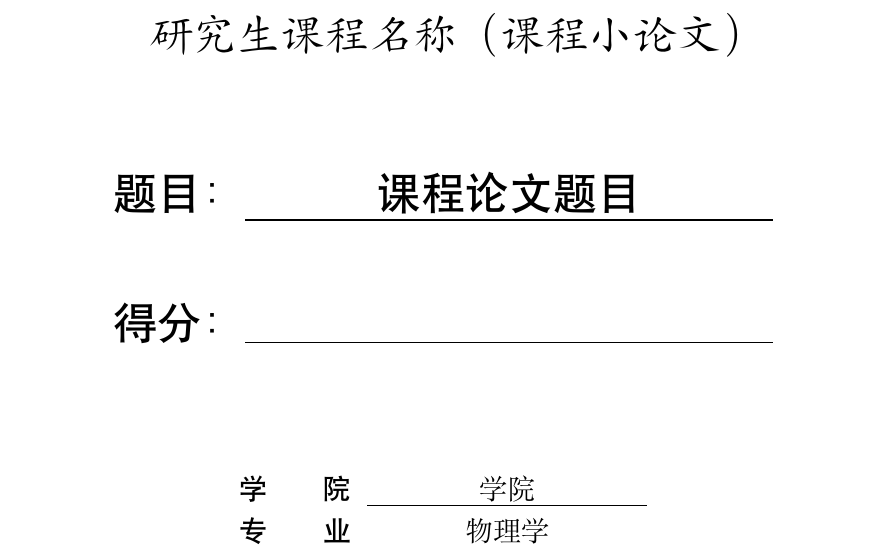
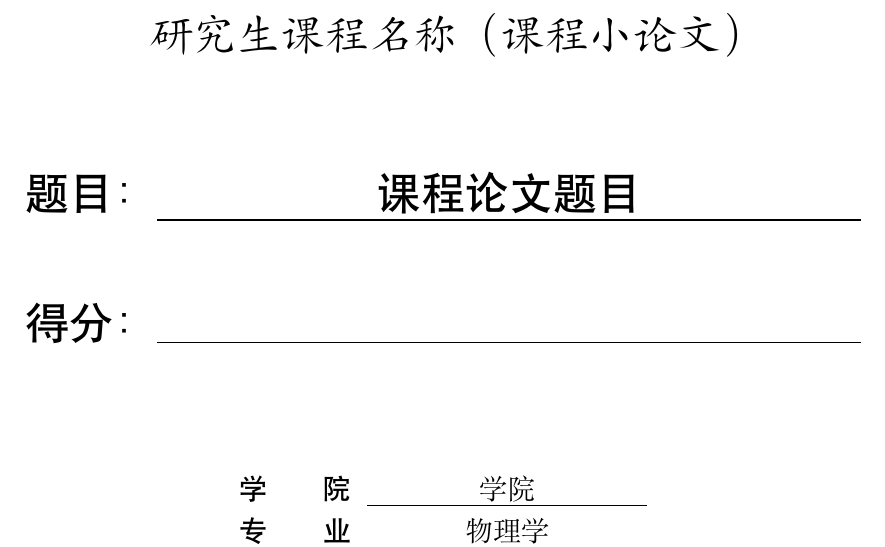
Before and after one commit to silent1ball-gg/nbu-course-report-template, a LaTeX document (main.tex, which reads config/titlepage.tex): part of page 1 of 5, cut so that both start at the same text. Compiled offline with XeLaTeX; a missing font is replaced by an installed copy or a similar font.

Commit message:
upgrate the cover

```diff
--- a/config/titlepage.tex
+++ b/config/titlepage.tex
@@ -16,9 +16,9 @@
     {\zihao{2}\kaishu 研究生\coursename（课程小论文）\par}
     \vspace*{1.5cm}
     % ---------- 第 3 块：题目 & 得分 ----------
-    {\zihao{2}\heiti 题目：\underline{\makebox[12em][c]{\papertitle}}\par}
+    {\zihao{2}\heiti 题目：\underline{\makebox[16em][c]{\papertitle}}\par}
     \vspace*{1cm}
-    {\zihao{2}\heiti 得分：\underline{\makebox[12em][c]{}}\par}
+    {\zihao{2}\heiti 得分：\underline{\makebox[16em][c]{}}\par}
     \vspace{2cm}
    % {\zihao{4}\papersubtitle\par}  % 副标题（当前未启用）
     %\vfill
```
